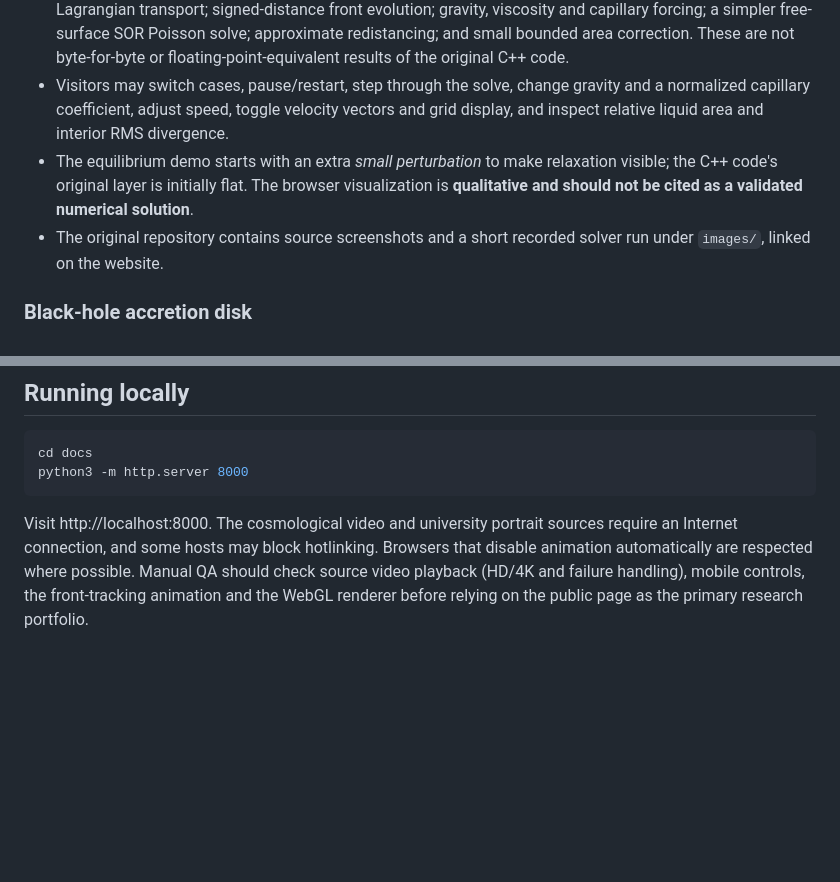
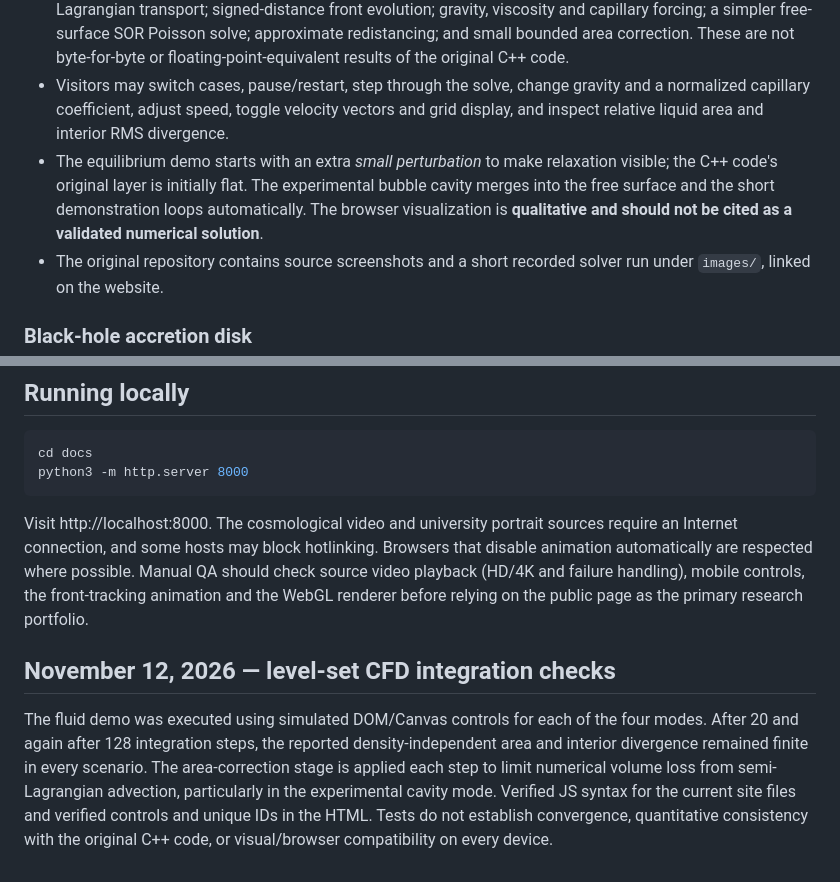
Before and after one commit to Sagnik11October2004/ASTROPHYSICS, a Markdown page: docs/README.md, 2 parts joined by grey strips. GitHub-like rendering; blank space fills up the shorter version.

Commit message:
Record four-case solver smoke tests and bubble-cycle limitations

````diff
--- a/docs/README.md
+++ b/docs/README.md
@@ -27,7 +27,7 @@ The **interactive fluid laboratory** at `#fluid-lab` is now based on the author'
 - The C++ method uses cell-centered level sets, a staggered grid, gravity, semi-Lagrangian advection, explicit viscosity, a curvature-localized surface tension force, redistancing and a pressure-projection solver with a modified incomplete-Cholesky-preconditioned conjugate-gradient method.
 - The website cannot run the native OpenGL/GLUT C++ executable directly. Instead, `docs/levelset-fluid.js` contains a self-contained **new JavaScript numerical adaptation** using a 64² grid; bilinear semi-Lagrangian transport; signed-distance front evolution; gravity, viscosity and capillary forcing; a simpler free-surface SOR Poisson solve; approximate redistancing; and small bounded area correction. These are not byte-for-byte or floating-point-equivalent results of the original C++ code.
 - Visitors may switch cases, pause/restart, step through the solve, change gravity and a normalized capillary coefficient, adjust speed, toggle velocity vectors and grid display, and inspect relative liquid area and interior RMS divergence.
-- The equilibrium demo starts with an extra *small perturbation* to make relaxation visible; the C++ code's original layer is initially flat. The browser visualization is **qualitative and should not be cited as a validated numerical solution**.
+- The equilibrium demo starts with an extra *small perturbation* to make relaxation visible; the C++ code's original layer is initially flat. The experimental bubble cavity merges into the free surface and the short demonstration loops automatically. The browser visualization is **qualitative and should not be cited as a validated numerical solution**.
 - The original repository contains source screenshots and a short recorded solver run under `images/`, linked on the website.
 
 ### Black-hole accretion disk
@@ -78,3 +78,7 @@ python3 -m http.server 8000
 ```
 
 Visit http://localhost:8000. The cosmological video and university portrait sources require an Internet connection, and some hosts may block hotlinking. Browsers that disable animation automatically are respected where possible. Manual QA should check source video playback (HD/4K and failure handling), mobile controls, the front-tracking animation and the WebGL renderer before relying on the public page as the primary research portfolio.
+
+## November 12, 2026 — level-set CFD integration checks
+
+The fluid demo was executed using simulated DOM/Canvas controls for each of the four modes. After 20 and again after 128 integration steps, the reported density-independent area and interior divergence remained finite in every scenario. The area-correction stage is applied each step to limit numerical volume loss from semi-Lagrangian advection, particularly in the experimental cavity mode. Verified JS syntax for the current site files and verified controls and unique IDs in the HTML. Tests do not establish convergence, quantitative consistency with the original C++ code, or visual/browser compatibility on every device.
````
